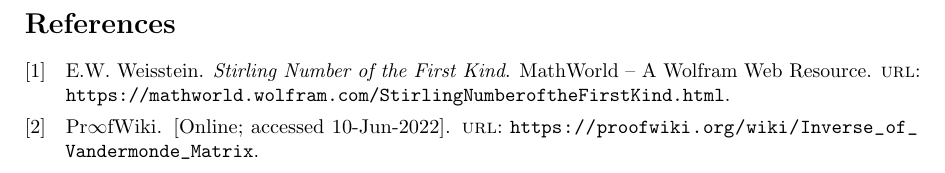
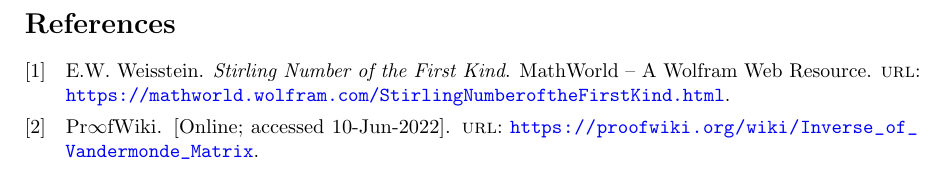
Before and after one commit to jorisperrenet/BachelorThesis, a LaTeX document (lemmas/cotesian_numbers.tex): part of page 6 of 6, cut so that both start at the same text. Compiled offline with pdfLaTeX.

Commit message:
Fixed hyperlinks

```diff
--- a/lemmas/cotesian_numbers.tex
+++ b/lemmas/cotesian_numbers.tex
@@ -12,6 +12,14 @@
 \usepackage{amssymb}
 
 \usepackage{microtype}
+\usepackage{hyperref}
+
+\hypersetup {
+    colorlinks=true,
+    citecolor=blue,
+    linkcolor=blue,
+    urlcolor=blue
+}
 
 
 
```
Also changed, not shown: lemmas/cotesian_numbers.pdf.
